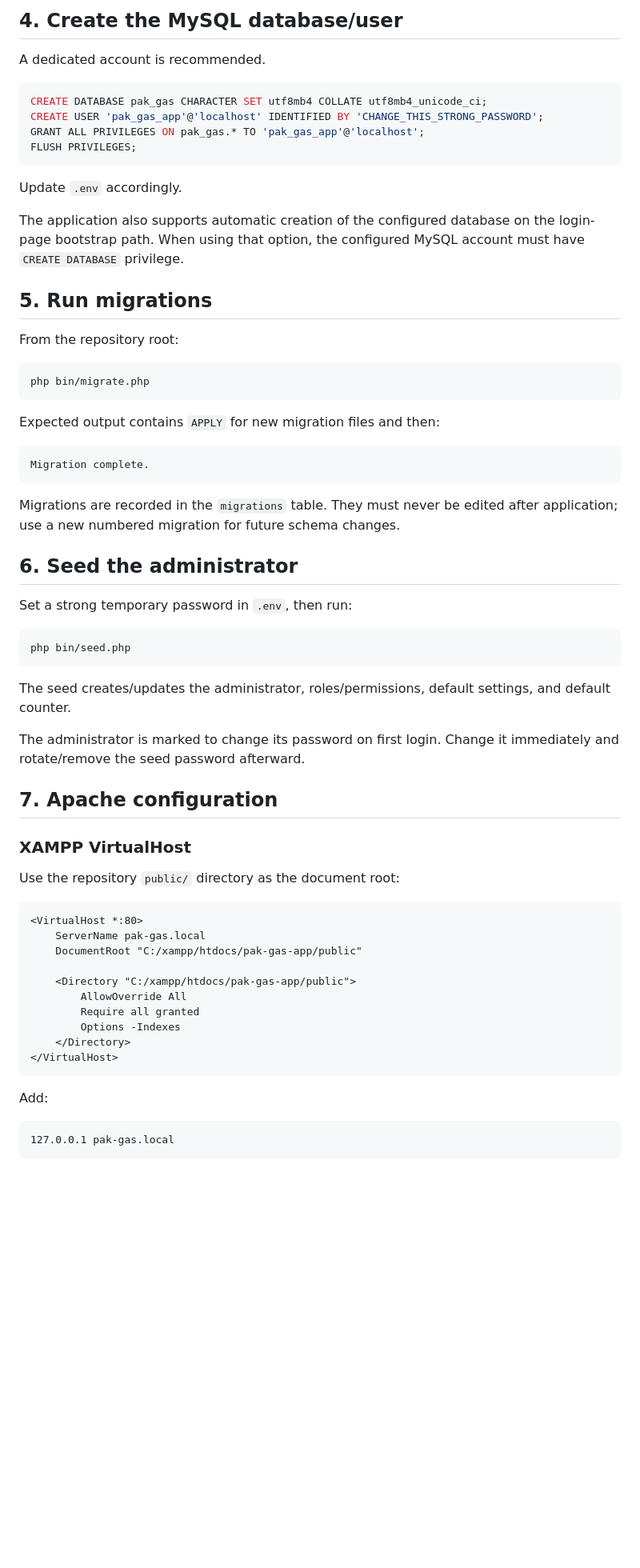
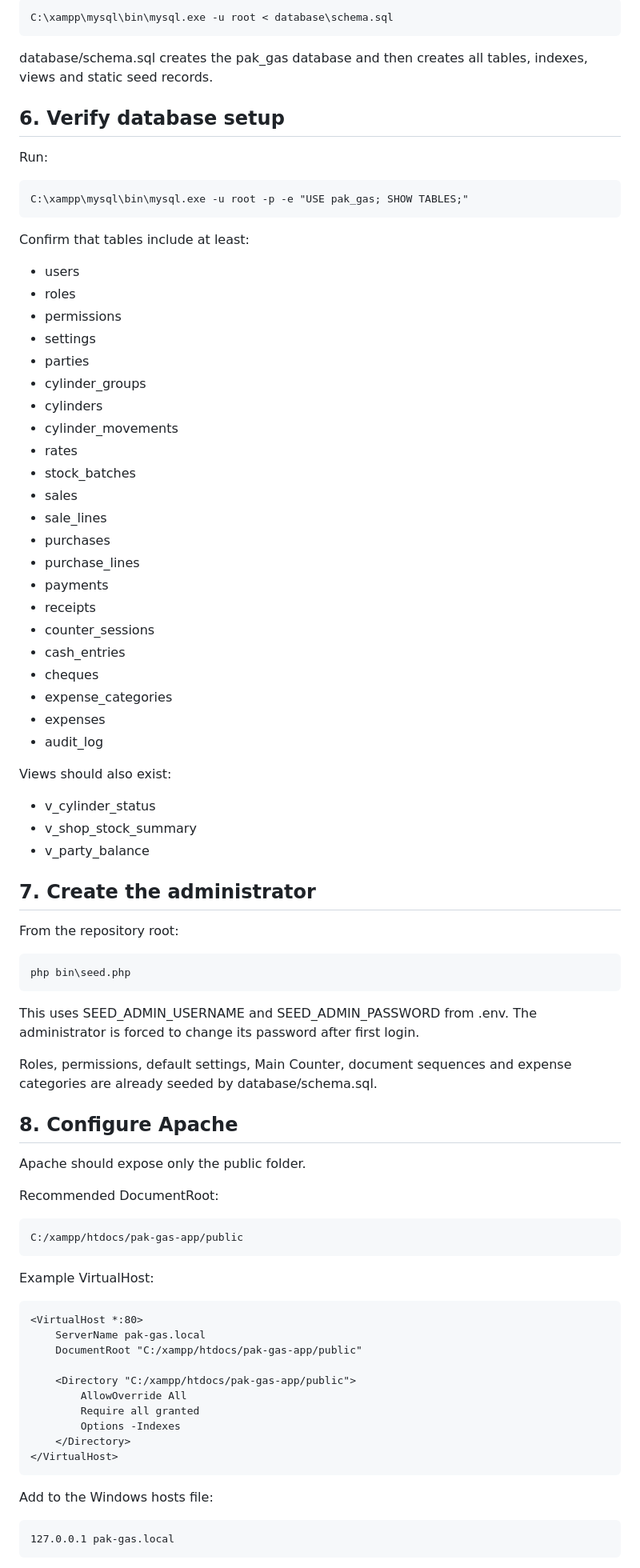
Before and after one commit to Abdulrehman-Malik/PAK-GAS-APP, a Markdown page: MANUAL_INSTALLATION.md, the part around one of its changes. Shown at 80% size. GitHub-like rendering; blank space fills up the shorter version.

Commit message:
docs(windows): make XAMPP schema installation canonical

````diff
--- a/MANUAL_INSTALLATION.md
+++ b/MANUAL_INSTALLATION.md
@@ -92,52 +87,73 @@ The value of `APP_URL` is the only place that should change for a different depl
 
-## 4. Create the MySQL database/user
-
-A dedicated account is recommended.
-
-```sql
-CREATE DATABASE pak_gas CHARACTER SET utf8mb4 COLLATE utf8mb4_unicode_ci;
-CREATE USER 'pak_gas_app'@'localhost' IDENTIFIED BY 'CHANGE_THIS_STRONG_PASSWORD';
-GRANT ALL PRIVILEGES ON pak_gas.* TO 'pak_gas_app'@'localhost';
-FLUSH PRIVILEGES;
+```bat
+C:\xampp\mysql\bin\mysql.exe -u root < database\schema.sql
 ```
 
-Update `.env` accordingly.
+database/schema.sql creates the pak_gas database and then creates all tables, indexes, views and static seed records.
 
-The application also supports automatic creation of the configured database on the login-page bootstrap path. When using that option, the configured MySQL account must have `CREATE DATABASE` privilege.
+## 6. Verify database setup
 
-## 5. Run migrations
+Run:
+
+```bat
+C:\xampp\mysql\bin\mysql.exe -u root -p -e "USE pak_gas; SHOW TABLES;"
+```
+
+Confirm that tables include at least:
+
+- users
+- roles
+- permissions
+- settings
+- parties
+- cylinder_groups
+- cylinders
+- cylinder_movements
+- rates
+- stock_batches
+- sales
+- sale_lines
+- purchases
+- purchase_lines
+- payments
+- receipts
+- counter_sessions
+- cash_entries
+- cheques
+- expense_categories
+- expenses
+- audit_log
+
+Views should also exist:
+
+- v_cylinder_status
+- v_shop_stock_summary
+- v_party_balance
+
+## 7. Create the administrator
 
 From the repository root:
 
-```bash
-php bin/migrate.php
+```bat
+php bin\seed.php
 ```
 
-Expected output contains `APPLY` for new migration files and then:
+This uses SEED_ADMIN_USERNAME and SEED_ADMIN_PASSWORD from .env.
+The administrator is forced to change its password after first login.
+
+Roles, permissions, default settings, Main Counter, document sequences and expense categories are already seeded by database/schema.sql.
+
+## 8. Configure Apache
+
+Apache should expose only the public folder.
+
+Recommended DocumentRoot:
 
 ```text
-Migration complete.
+C:/xampp/htdocs/pak-gas-app/public
 ```
 
-Migrations are recorded in the `migrations` table. They must never be edited after application; use a new numbered migration for future schema changes.
-
-## 6. Seed the administrator
-
-Set a strong temporary password in `.env`, then run:
-
-```bash
-php bin/seed.php
-```
-
-The seed creates/updates the administrator, roles/permissions, default settings, and default counter.
-
-The administrator is marked to change its password on first login. Change it immediately and rotate/remove the seed password afterward.
-
-## 7. Apache configuration
-
-### XAMPP VirtualHost
-
-Use the repository `public/` directory as the document root:
+Example VirtualHost:
 
 ```apache
 <VirtualHost *:80>
@@ -152,7 +168,7 @@ Use the repository `public/` directory as the document root:
 </VirtualHost>
 ```
 
-Add:
+Add to the Windows hosts file:
 
 ```text
 127.0.0.1 pak-gas.local
````
Also changed, not shown: other parts of MANUAL_INSTALLATION.md (+114 -107 lines).
